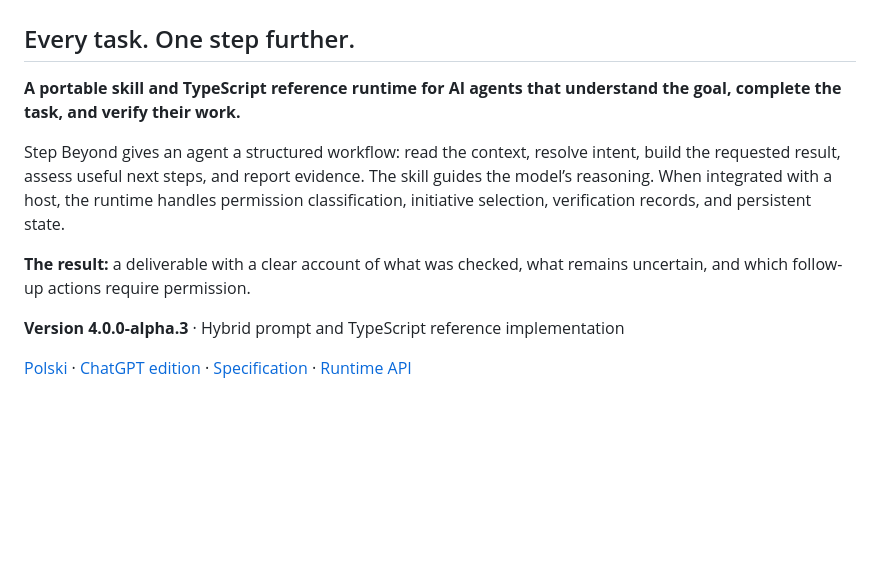
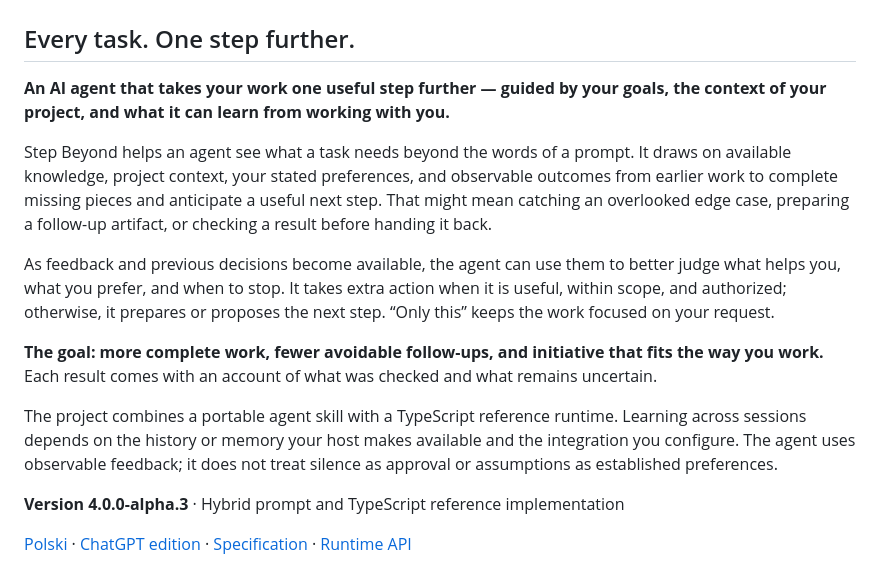
Before and after one commit to aievolutionpl/step-beyond, a Markdown page: README.md, the part around the change. GitHub-like rendering; blank space fills up the shorter version.

```diff
--- a/README.md
+++ b/README.md
@@ -6,17 +6,28 @@
 
 ## Every task. One step further.
 
-**A portable skill and TypeScript reference runtime for AI agents that understand
-the goal, complete the task, and verify their work.**
+**An AI agent that takes your work one useful step further — guided by your goals,
+the context of your project, and what it can learn from working with you.**
 
-Step Beyond gives an agent a structured workflow: read the context, resolve
-intent, build the requested result, assess useful next steps, and report evidence.
-The skill guides the model’s reasoning. When integrated with a host, the runtime
-handles permission classification, initiative selection, verification records,
-and persistent state.
+Step Beyond helps an agent see what a task needs beyond the words of a prompt.
+It draws on available knowledge, project context, your stated preferences, and
+observable outcomes from earlier work to complete missing pieces and anticipate
+a useful next step. That might mean catching an overlooked edge case, preparing
+a follow-up artifact, or checking a result before handing it back.
 
-**The result:** a deliverable with a clear account of what was checked, what remains
-uncertain, and which follow-up actions require permission.
+As feedback and previous decisions become available, the agent can use them to
+better judge what helps you, what you prefer, and when to stop. It takes extra
+action when it is useful, within scope, and authorized; otherwise, it prepares
+or proposes the next step. “Only this” keeps the work focused on your request.
+
+**The goal: more complete work, fewer avoidable follow-ups, and initiative that
+fits the way you work.** Each result comes with an account of what was checked
+and what remains uncertain.
+
+The project combines a portable agent skill with a TypeScript reference runtime.
+Learning across sessions depends on the history or memory your host makes
+available and the integration you configure. The agent uses observable feedback;
+it does not treat silence as approval or assumptions as established preferences.
 
 **Version 4.0.0-alpha.3** · Hybrid prompt and TypeScript reference implementation
 
```
Also changed, not shown: README_PL.md (+24 -4 lines).
